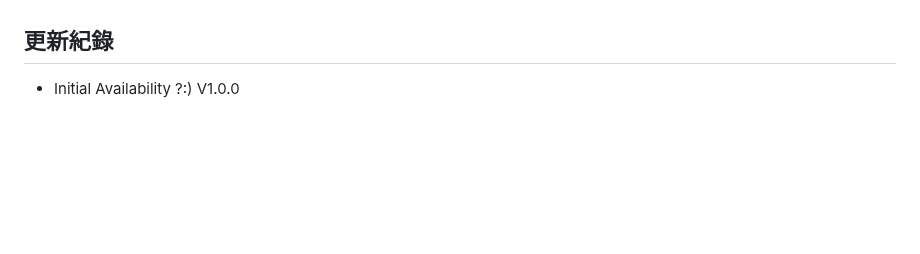
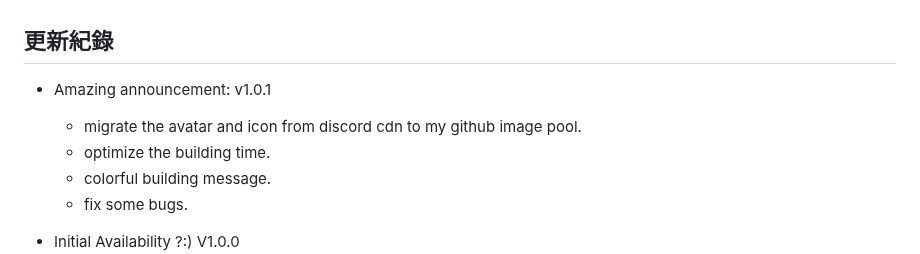
Before and after one commit to DF-wu/HideReplier, a Markdown page: README.md, the part around the change. Drawn GitHub-style; blank space fills up the shorter version.

Commit message:
doc: add instructions.

```diff
--- a/README.md
+++ b/README.md
@@ -35,6 +35,12 @@
 
 
 ## 更新紀錄
+- Amazing announcement: v1.0.1
+  - migrate the avatar and icon from discord cdn to my github image pool.
+  - optimize the building time.
+  - colorful building message.
+  - fix some bugs.
+
 - Initial Availability ?:) V1.0.0
   - refactor everything
   - recode everything
```
